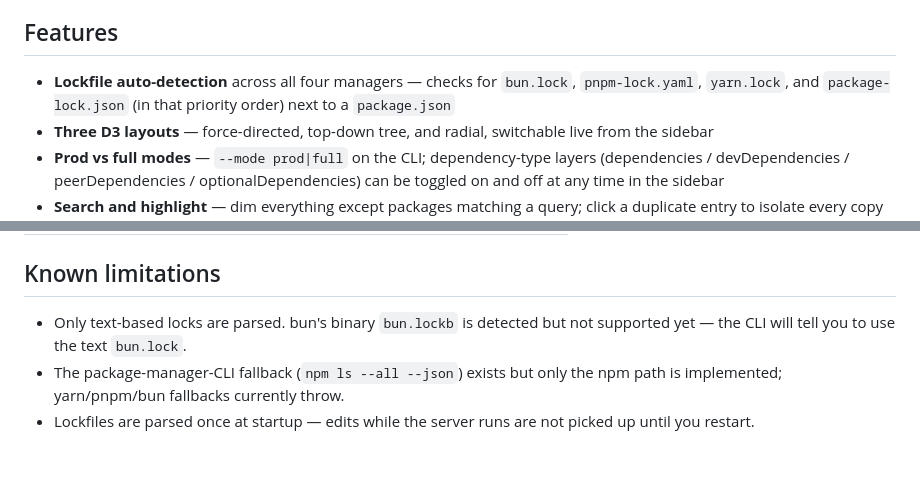
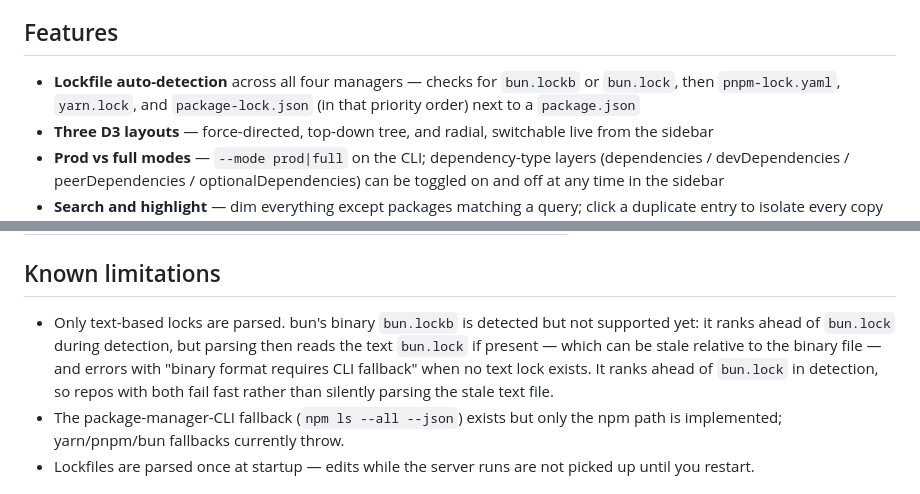
Before and after one commit to gregnazario/npm-dependency-tracker, a Markdown page: README.md, 2 parts joined by grey strips. Rendered like a GitHub page; blank space fills up the shorter version.

Commit message:
docs: document bun.lockb detection ranking and parser behavior

```diff
--- a/README.md
+++ b/README.md
@@ -19,9 +19,9 @@ runs entirely on your machine.
 
 ## Features
 
-- **Lockfile auto-detection** across all four managers — checks for `bun.lock`,
-  `pnpm-lock.yaml`, `yarn.lock`, and `package-lock.json` (in that priority
-  order) next to a `package.json`
+- **Lockfile auto-detection** across all four managers — checks for `bun.lockb`
+  or `bun.lock`, then `pnpm-lock.yaml`, `yarn.lock`, and `package-lock.json`
+  (in that priority order) next to a `package.json`
 - **Three D3 layouts** — force-directed, top-down tree, and radial, switchable
   live from the sidebar
 - **Prod vs full modes** — `--mode prod|full` on the CLI; dependency-type layers
@@ -96,7 +96,12 @@ bun run build
 ## Known limitations
 
 - Only text-based locks are parsed. bun's binary `bun.lockb` is detected but not
-  supported yet — the CLI will tell you to use the text `bun.lock`.
+  supported yet: it ranks ahead of `bun.lock` during detection, but parsing then
+  reads the text `bun.lock` if present — which can be stale relative to the
+  binary file — and errors with "binary format requires CLI fallback" when no
+  text lock exists. It ranks
+  ahead of `bun.lock` in detection, so repos with both fail fast rather than
+  silently parsing the stale text file.
 - The package-manager-CLI fallback (`npm ls --all --json`) exists but only the
   npm path is implemented; yarn/pnpm/bun fallbacks currently throw.
 - Lockfiles are parsed once at startup — edits while the server runs are not
```
